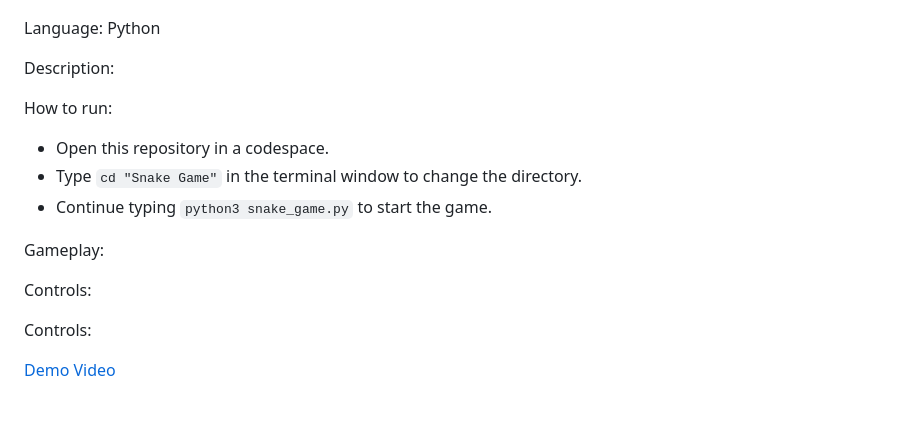
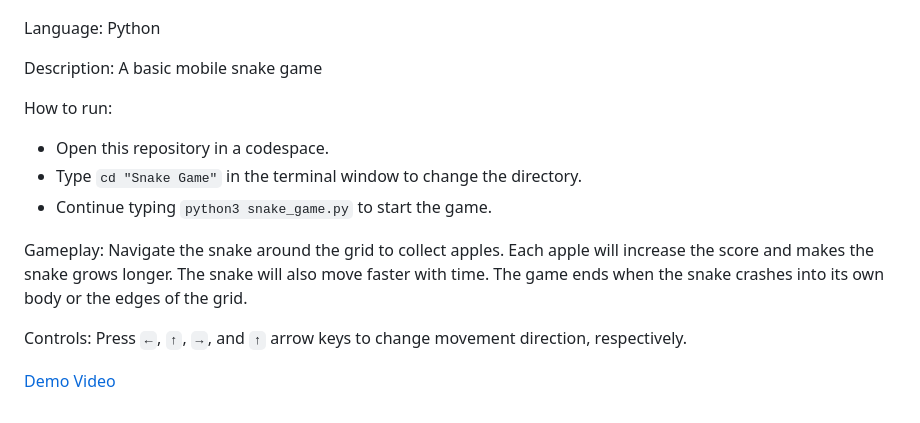
Before and after one commit to Leviathan121005/University-Programming-Portfolio, a Markdown page: README.md, the part around the change. Drawn GitHub-style.

Commit message:
Update README.md for Snake Game part

```diff
--- a/README.md
+++ b/README.md
@@ -54,17 +54,15 @@ How to run:
 
 Language: Python
 
-Description:
+Description: A basic mobile snake game
 
 How to run:
 - Open this repository in a codespace.
 - Type `cd "Snake Game"` in the terminal window to change the directory.
 - Continue typing `python3 snake_game.py` to start the game.
 
-Gameplay:
+Gameplay: Navigate the snake around the grid to collect apples. Each apple will increase the score and makes the snake grows longer. The snake will also move faster with time. The game ends when the snake crashes into its own body or the edges of the grid.
 
-Controls:
-
-Controls:
+Controls: Press `←`, `↑`, `→`, and `↑` arrow keys to change movement direction, respectively.
 
 [Demo Video](https://cuhko365-my.sharepoint.com/:v:/g/personal/123040049_link_cuhk_edu_cn/Ecedo-wTNphJrRHfAywgqEgBktNvXYxGtqFd3vIjHmi8qw?nav=eyJyZWZlcnJhbEluZm8iOnsicmVmZXJyYWxBcHAiOiJPbmVEcml2ZUZvckJ1c2luZXNzIiwicmVmZXJyYWxBcHBQbGF0Zm9ybSI6IldlYiIsInJlZmVycmFsTW9kZSI6InZpZXciLCJyZWZlcnJhbFZpZXciOiJNeUZpbGVzTGlua0NvcHkifX0&e=JrJwzj)
```
